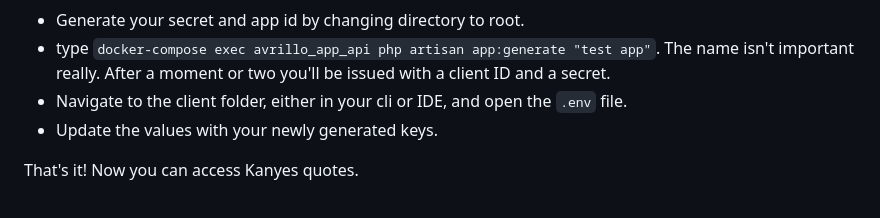
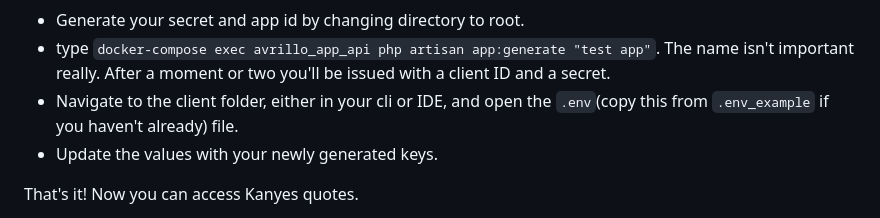
Before and after one commit to Vince-C9/Avrillo-Kanye, a Markdown page: README.md, the part around the change. Rendered like a GitHub page.

```diff
--- a/README.md
+++ b/README.md
@@ -44,7 +44,7 @@ The app runs in docker and makes use of docker compose for easy of deployment.
 
 * Generate your secret and app id by changing directory to root.
 * type `docker-compose exec avrillo_app_api php artisan app:generate "test app"`.  The name isn't important really.  After a moment or two you'll be issued with a client ID and a secret.
-* Navigate to the client folder, either in your cli or IDE, and open the `.env` file.
+* Navigate to the client folder, either in your cli or IDE, and open the `.env`(copy this from `.env_example` if you haven't already) file.
 * Update the values with your newly generated keys.
 
 That's it!  Now you can access Kanyes quotes.
```
